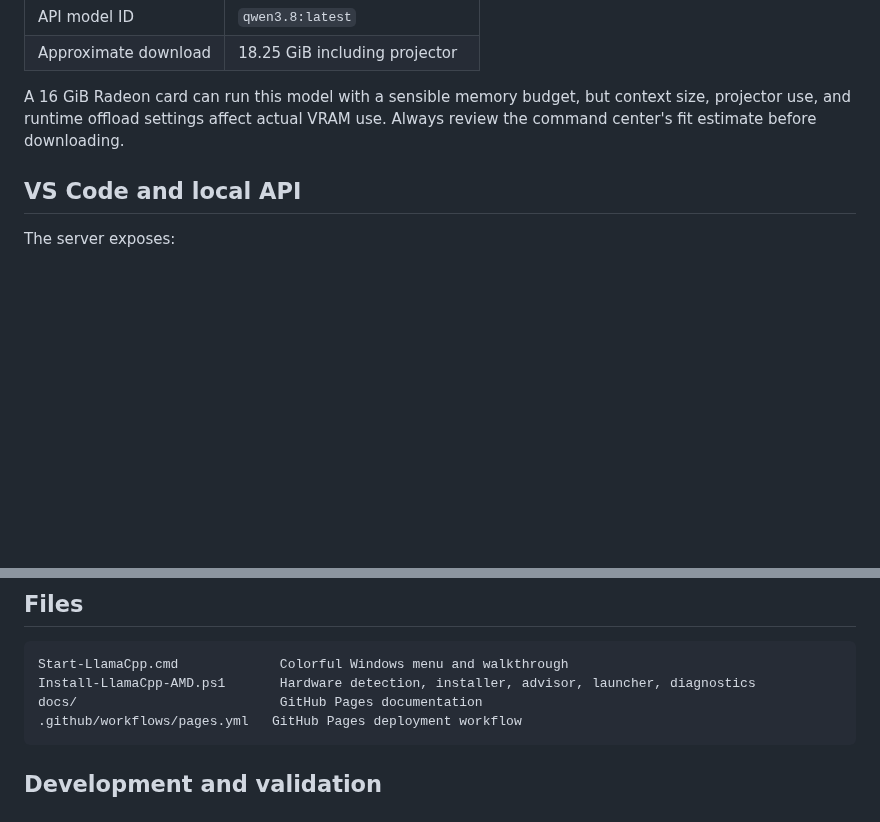
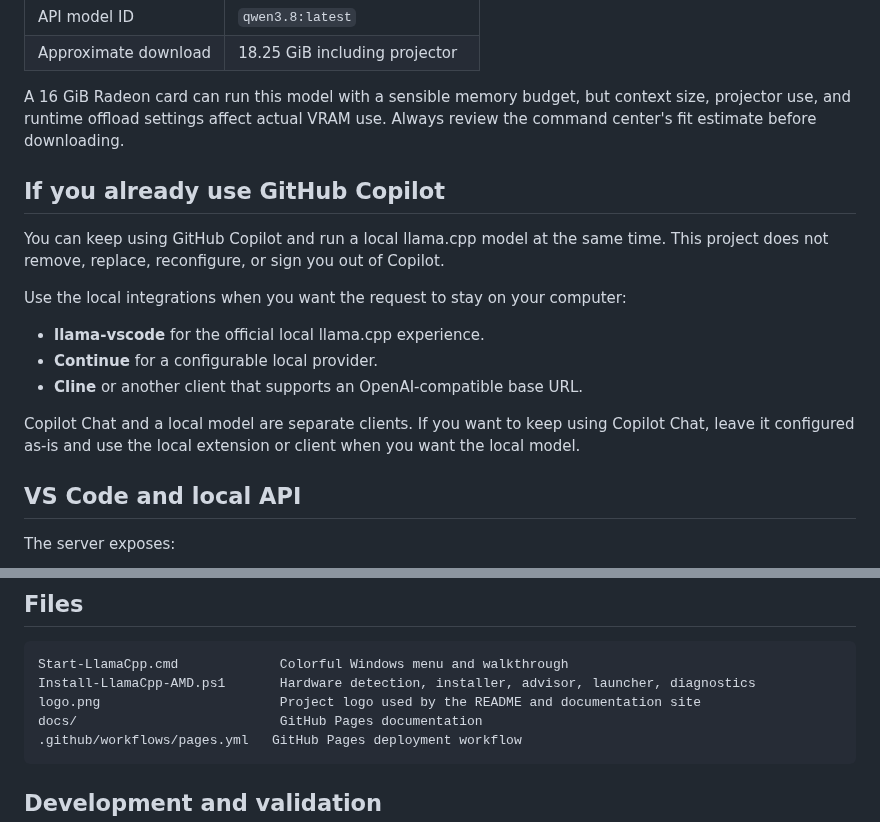
Before and after one commit to theantipopau/llamacpp-amd-command-center, a Markdown page: README.md, 2 parts joined by grey strips. GitHub-like rendering; blank space fills up the shorter version.

````diff
--- a/README.md
+++ b/README.md
@@ -84,6 +103,18 @@ For the tested Ryzen 7 9800X3D + Radeon RX 9070 XT system, the default recommend
 
 A 16 GiB Radeon card can run this model with a sensible memory budget, but context size, projector use, and runtime offload settings affect actual VRAM use. Always review the command center's fit estimate before downloading.
 
+## If you already use GitHub Copilot
+
+You can keep using GitHub Copilot and run a local llama.cpp model at the same time. This project does not remove, replace, reconfigure, or sign you out of Copilot.
+
+Use the local integrations when you want the request to stay on your computer:
+
+- **llama-vscode** for the official local llama.cpp experience.
+- **Continue** for a configurable local provider.
+- **Cline** or another client that supports an OpenAI-compatible base URL.
+
+Copilot Chat and a local model are separate clients. If you want to keep using Copilot Chat, leave it configured as-is and use the local extension or client when you want the local model.
+
 ## VS Code and local API
 
 The server exposes:
@@ -152,6 +205,7 @@ A separate gateway or protocol translator may be required, and compatibility mus
 ```text
 Start-LlamaCpp.cmd             Colorful Windows menu and walkthrough
 Install-LlamaCpp-AMD.ps1       Hardware detection, installer, advisor, launcher, diagnostics
+logo.png                       Project logo used by the README and documentation site
 docs/                          GitHub Pages documentation
 .github/workflows/pages.yml   GitHub Pages deployment workflow
 ```
````
Also changed, not shown: other parts of README.md (+42 -1 lines), docs/index.md (+21 -1 lines), docs/logo.png (added), logo.png (added), 3 other files.
